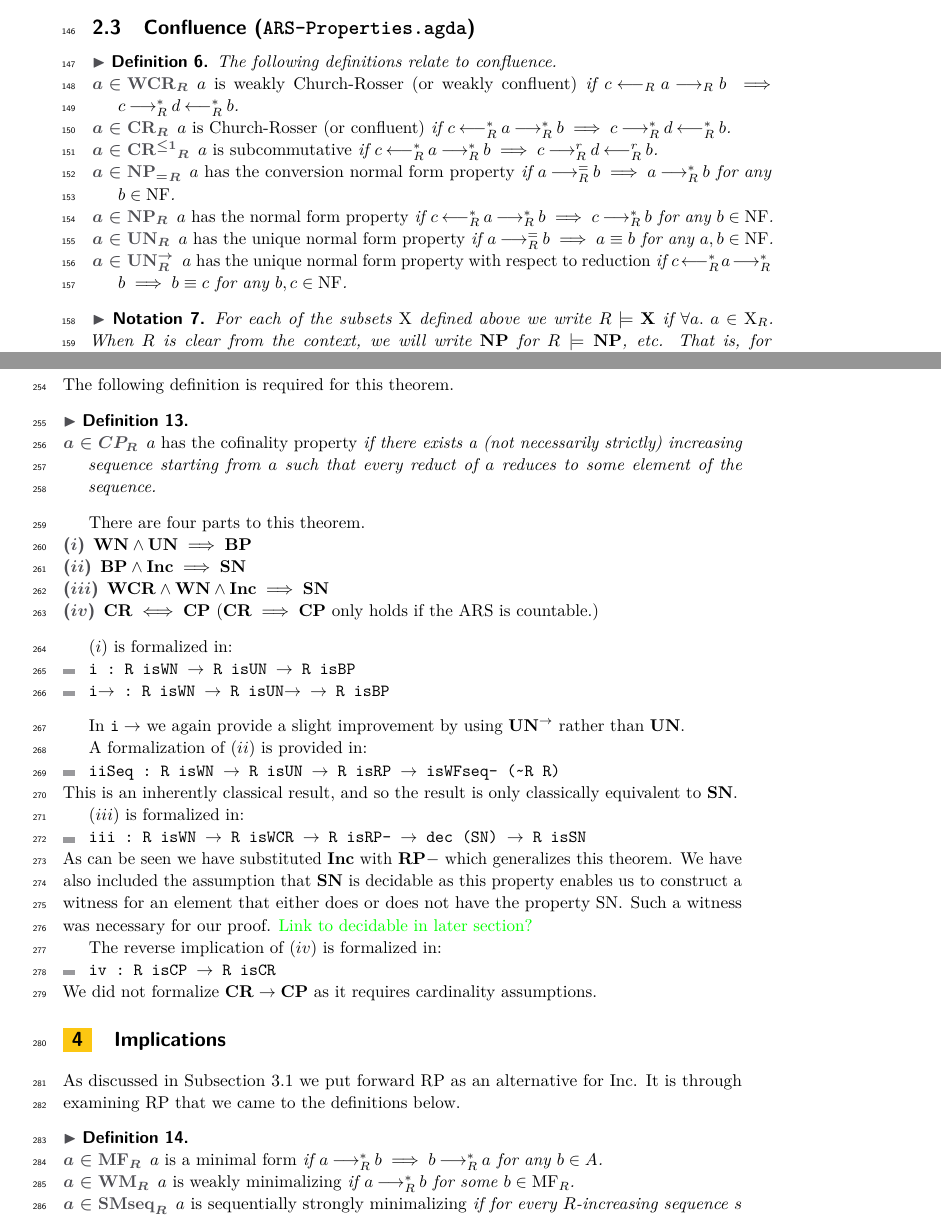
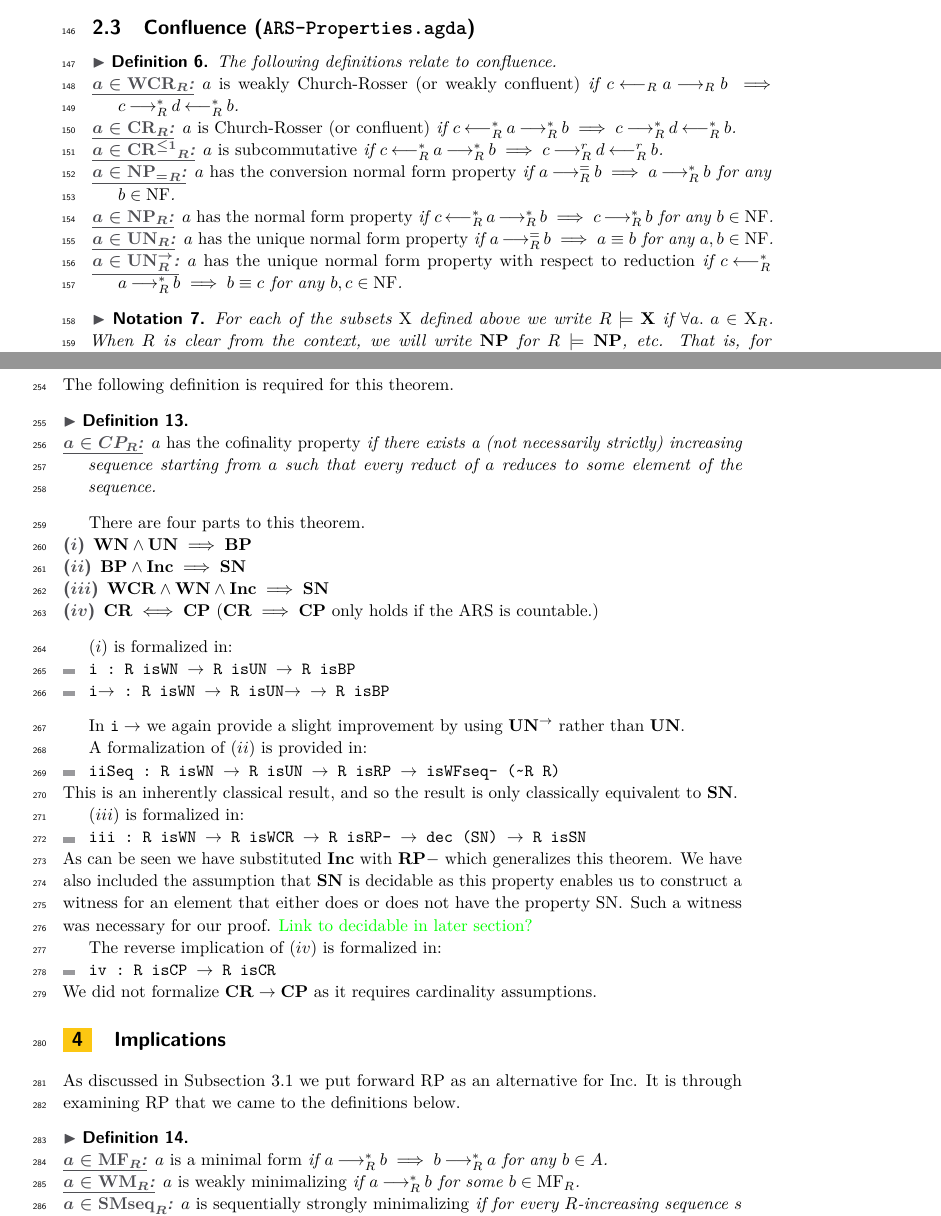
Before and after one commit to DrPolonsky/LAM, a LaTeX paper (Relations/Paper/Main.tex, which reads Relations/Paper/Definitions.tex, Relations/Paper/Formalization.tex, Relations/Paper/Implications.tex): two parts of pages 4 and 7 of 13, joined at a grey line, cut so that both start at the same text. Compiled offline with pdfLaTeX.

Commit message:
definition underlined.

```diff
--- a/Relations/Paper/Definitions.tex
+++ b/Relations/Paper/Definitions.tex
@@ -51,13 +51,13 @@ We next define rewriting-theoretic concepts like confluence and normalization re
 \subsection{Confluence (\texttt{ARS-Properties.agda})}
 \begin{definition} The following definitions relate to confluence.
     \begin{description}
-        \item[$a \in \WCR_R$] \emph{$a$ is weakly Church-Rosser (or weakly confluent)} if $c \bstep a \rstep b \implies c \mstep d \bmstep b$.
-        \item[$a \in \CR_R$] \emph{$a$ is Church-Rosser (or confluent)} if $c \bmstep a \mstep b \implies c \mstep d \bmstep b$.
-        \item[$a \in \CRs_R$] \emph{$a$ is subcommutative} if $c \bmstep a \mstep b \implies c \rrstep d \brstep b$.
-        \item[$a \in \NPe_R$] \emph{$a$ has the conversion normal form property} if $a \estep b \implies a\mstep b$ for any $b \in \NF$.
-        \item[$a \in \NP_R$] \emph{$a$ has the normal form property} if $c \bmstep a \mstep b \implies c \mstep b$ for any $b \in \NF$.
-        \item[$a \in \UN_R$] \emph{$a$ has the unique normal form property} if $a \estep b \implies a \equiv b$  for any $a, b \in \NF$.
-        \item[$a \in \UNto_R$] \emph{$a$ has the unique normal form property with respect to reduction} if $c \bmstep a \mstep b  \implies b \equiv c$  for any $b, c \in \NF$.
+        \item[\ule{$a \in \WCR_R$}] \emph{$a$ is weakly Church-Rosser (or weakly confluent)} if $c \bstep a \rstep b \implies c \mstep d \bmstep b$.
+        \item[\ule{$a \in \CR_R$}] \emph{$a$ is Church-Rosser (or confluent)} if $c \bmstep a \mstep b \implies c \mstep d \bmstep b$.
+        \item[\ule{$a \in \CRs_R$}] \emph{$a$ is subcommutative} if $c \bmstep a \mstep b \implies c \rrstep d \brstep b$.
+        \item[\ule{$a \in \NPe_R$}] \emph{$a$ has the conversion normal form property} if $a \estep b \implies a\mstep b$ for any $b \in \NF$.
+        \item[\ule{$a \in \NP_R$}] \emph{$a$ has the normal form property} if $c \bmstep a \mstep b \implies c \mstep b$ for any $b \in \NF$.
+        \item[\ule{$a \in \UN_R$}] \emph{$a$ has the unique normal form property} if $a \estep b \implies a \equiv b$  for any $a, b \in \NF$.
+        \item[\ule{$a \in \UNto_R$}] \emph{$a$ has the unique normal form property with respect to reduction} if $c \bmstep a \mstep b  \implies b \equiv c$  for any $b, c \in \NF$.
     \end{description}
 \end{definition}
 
--- a/Relations/Paper/Formalization.tex
+++ b/Relations/Paper/Formalization.tex
@@ -66,7 +66,7 @@ There are three parts to this theorem.
 The following definition is required for this theorem.
 \begin{definition}\hfill
     \begin{description}
-        \item[$a \in CP_R$] \emph{$a$ has the cofinality property} if there exists a
+        \item[\ule{$a \in CP_R$}] \emph{$a$ has the cofinality property} if there exists a
         (not necessarily strictly) increasing sequence starting from $a$ such that every
         reduct of $a$ reduces to some element of the sequence.
     \end{description}
--- a/Relations/Paper/Implications.tex
+++ b/Relations/Paper/Implications.tex
@@ -14,9 +14,9 @@ we came to the definitions below.
 
 \begin{definition}\label{def:mf} \hfill
     \begin{description}
-        \item[$a \in \MF_R$] \emph{$a$ is a minimal form} if $a \mstep b \implies b \mstep a$ for any $b \in A$.
-        \item[$a \in \WM_R$] \emph{$a$ is weakly minimalizing} if $a \mstep b$ for some $b \in \MF_R$.
-        \item[$a \in \SMseq_R$] \emph{$a$ is sequentially strongly minimalizing} if for every $R$-increasing sequence $s$ starting at $a$, there exists
+        \item[\ule{$a \in \MF_R$}] \emph{$a$ is a minimal form} if $a \mstep b \implies b \mstep a$ for any $b \in A$.
+        \item[\ule{$a \in \WM_R$}] \emph{$a$ is weakly minimalizing} if $a \mstep b$ for some $b \in \MF_R$.
+        \item[\ule{$a \in \SMseq_R$}] \emph{$a$ is sequentially strongly minimalizing} if for every $R$-increasing sequence $s$ starting at $a$, there exists
         an $i \in \nat$ such that $s (i) \in \MF$.
-        \item[$a \in \SM_R$]  \emph{$a$ is strongly minimalizing} if either $a \in MF_R$, or every element one $R$ step from $a$ is strongly minimalizing. (This
+        \item[\ule{$a \in \SM_R$}]  \emph{$a$ is strongly minimalizing} if either $a \in MF_R$, or every element one $R$ step from $a$ is strongly minimalizing. (This
         definition is to be understood inductively).
```
Also changed, not shown: Relations/Paper/WFFigure.tex (+3 -3 lines), Relations/Paper/Definitions.tex (2 more changed lines), Relations/Paper/Implications.tex (2 more changed lines).
